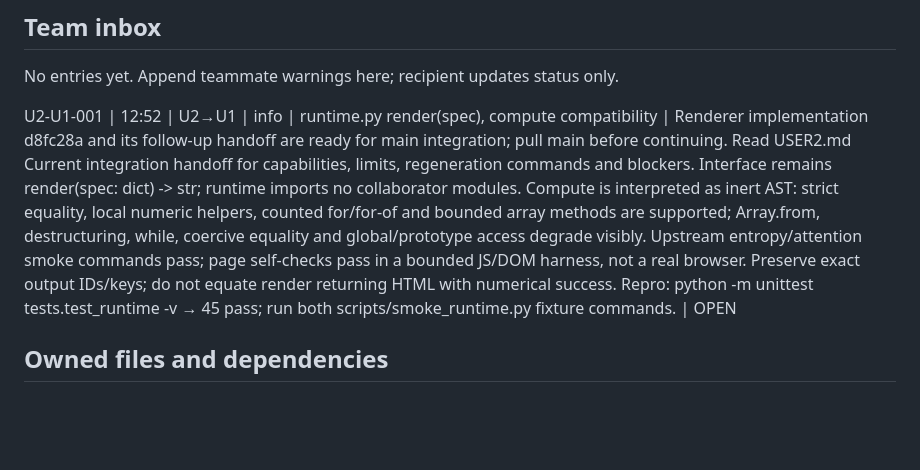
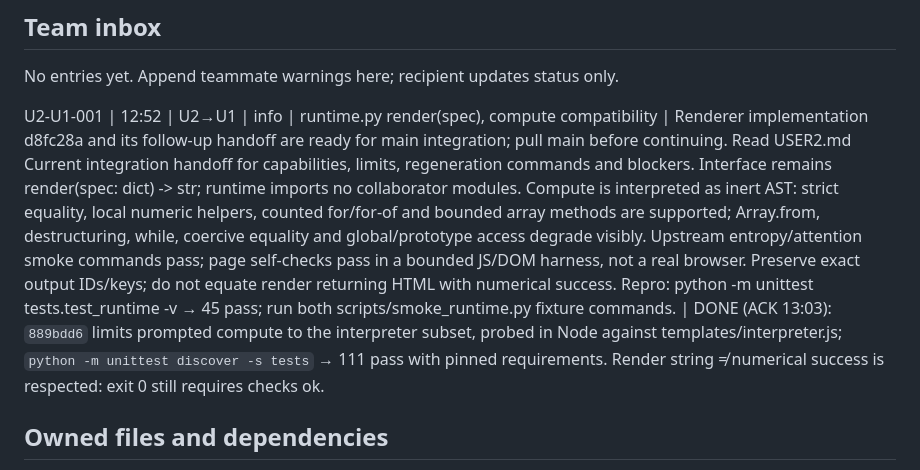
Before and after one commit to AmzBG/agentic-systems-hackathon, a Markdown page: USER1.md, the part around the change. Drawn GitHub-style; blank space fills up the shorter version.

Commit message:
U1: mark U2-U1-001 DONE with evidence; log top-tier ledger

```diff
--- a/USER1.md
+++ b/USER1.md
@@ -14,7 +14,7 @@ Recipient ACKs on next read, resolves owned work, and marks DONE with command/re
 ## Team inbox
 No entries yet. Append teammate warnings here; recipient updates status only.
 
-U2-U1-001 | 12:52 | U2→U1 | info | runtime.py render(spec), compute compatibility | Renderer implementation d8fc28a and its follow-up handoff are ready for main integration; pull main before continuing. Read USER2.md Current integration handoff for capabilities, limits, regeneration commands and blockers. Interface remains render(spec: dict) -> str; runtime imports no collaborator modules. Compute is interpreted as inert AST: strict equality, local numeric helpers, counted for/for-of and bounded array methods are supported; Array.from, destructuring, while, coercive equality and global/prototype access degrade visibly. Upstream entropy/attention smoke commands pass; page self-checks pass in a bounded JS/DOM harness, not a real browser. Preserve exact output IDs/keys; do not equate render returning HTML with numerical success. Repro: python -m unittest tests.test_runtime -v → 45 pass; run both scripts/smoke_runtime.py fixture commands. | OPEN
+U2-U1-001 | 12:52 | U2→U1 | info | runtime.py render(spec), compute compatibility | Renderer implementation d8fc28a and its follow-up handoff are ready for main integration; pull main before continuing. Read USER2.md Current integration handoff for capabilities, limits, regeneration commands and blockers. Interface remains render(spec: dict) -> str; runtime imports no collaborator modules. Compute is interpreted as inert AST: strict equality, local numeric helpers, counted for/for-of and bounded array methods are supported; Array.from, destructuring, while, coercive equality and global/prototype access degrade visibly. Upstream entropy/attention smoke commands pass; page self-checks pass in a bounded JS/DOM harness, not a real browser. Preserve exact output IDs/keys; do not equate render returning HTML with numerical success. Repro: python -m unittest tests.test_runtime -v → 45 pass; run both scripts/smoke_runtime.py fixture commands. | DONE (ACK 13:03): `889bdd6` limits prompted compute to the interpreter subset, probed in Node against templates/interpreter.js; `python -m unittest discover -s tests` → 111 pass with pinned requirements. Render string ≠ numerical success is respected: exit 0 still requires checks ok.
 
 ## Owned files and dependencies
 Own agent.py, model_client.py, budget.py, prompts.py, spec_parser.py, tests/test_core.py, AI.md and USER1.md. Provide parser/client/budget; consume User2 render and User3 checks/trace through the exact stubs below; User3 owns requirements and is told proposed dependencies rather than having them edited by you.
```
Also changed, not shown: AI.md (+1 -0 lines).
